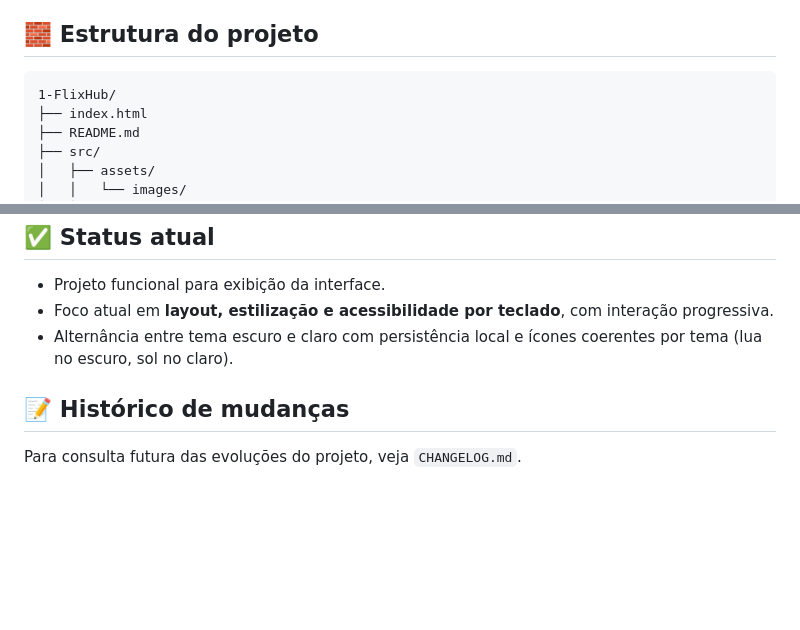
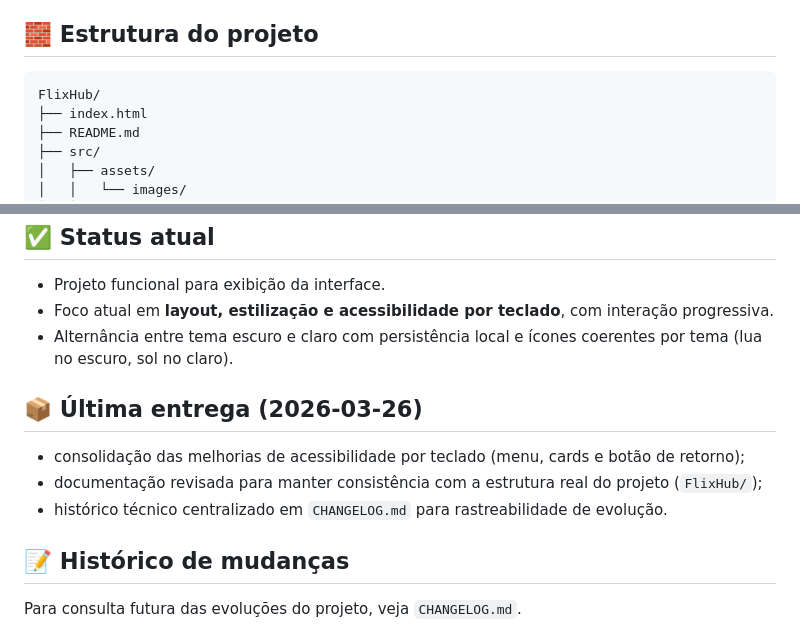
Before and after one commit to ricardo-werner/Alura-Imersao_Front_End_IA-LP_FlixHub, a Markdown page: README.md, 2 parts joined by grey strips. Rendered like a GitHub page; blank space fills up the shorter version.

Commit message:
docs(changelog): atualizar documentação e alinhar estrutura do FlixHub

````diff
--- a/README.md
+++ b/README.md
@@ -16,7 +16,7 @@ Toda a implementação é feita em arquivos estáticos, sem build e sem framewor
 ## 🧱 Estrutura do projeto
 
 ```
-1-FlixHub/
+FlixHub/
 ├── index.html
 ├── README.md
 ├── src/
@@ -72,6 +72,12 @@ Como é um projeto estático, há duas formas simples:
 - Foco atual em **layout, estilização e acessibilidade por teclado**, com interação progressiva.
 - Alternância entre tema escuro e claro com persistência local e ícones coerentes por tema (lua no escuro, sol no claro).
 
+## 📦 Última entrega (2026-03-26)
+
+- consolidação das melhorias de acessibilidade por teclado (menu, cards e botão de retorno);
+- documentação revisada para manter consistência com a estrutura real do projeto (`FlixHub/`);
+- histórico técnico centralizado em `CHANGELOG.md` para rastreabilidade de evolução.
+
 ## 📝 Histórico de mudanças
 
 Para consulta futura das evoluções do projeto, veja `CHANGELOG.md`.
````
Also changed, not shown: CHANGELOG.md (+17 -11 lines), styles/README.md (+1 -1 lines).
